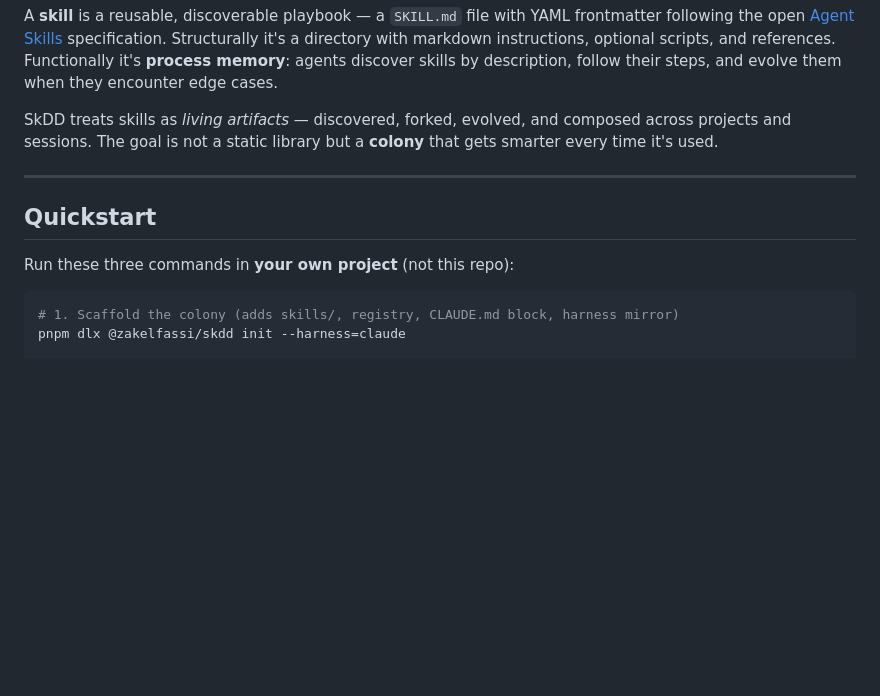
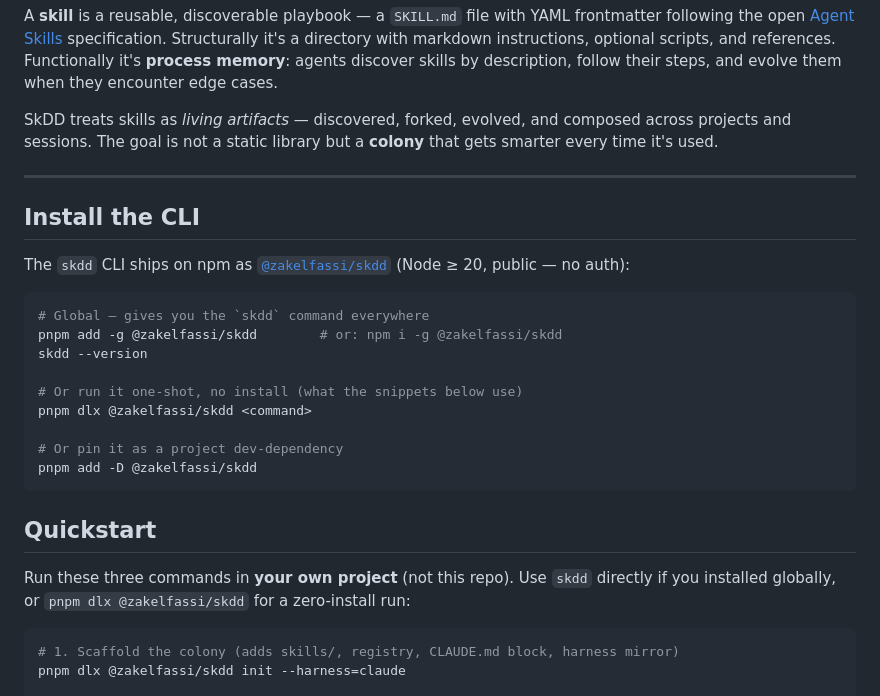
Before and after one commit to zakelfassi/skills-driven-development, a Markdown page: README.md, the part around the change. Rendered like a GitHub page; blank space fills up the shorter version.

````diff
--- a/README.md
+++ b/README.md
@@ -34,9 +34,27 @@ SkDD treats skills as *living artifacts* — discovered, forked, evolved, and co
 
 ---
 
+## Install the CLI
+
+The `skdd` CLI ships on npm as [`@zakelfassi/skdd`](https://www.npmjs.com/package/@zakelfassi/skdd) (Node ≥ 20, public — no auth):
+
+```bash
+# Global — gives you the `skdd` command everywhere
+pnpm add -g @zakelfassi/skdd        # or: npm i -g @zakelfassi/skdd
+skdd --version
+
+# Or run it one-shot, no install (what the snippets below use)
+pnpm dlx @zakelfassi/skdd <command>
+
+# Or pin it as a project dev-dependency
+pnpm add -D @zakelfassi/skdd
+```
+
 ## Quickstart
 
-Run these three commands in **your own project** (not this repo):
+Run these three commands in **your own project** (not this repo). Use `skdd`
+directly if you installed globally, or `pnpm dlx @zakelfassi/skdd` for a
+zero-install run:
 
 ```bash
 # 1. Scaffold the colony (adds skills/, registry, CLAUDE.md block, harness mirror)
````
Also changed, not shown: docs/plans/2026-07-commons-announcement.md (+12 -4 lines).
